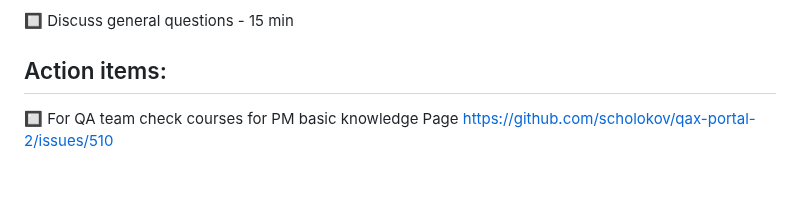
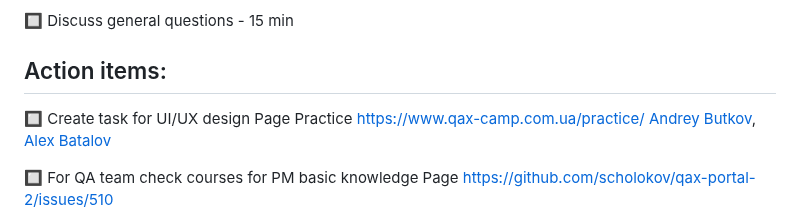
Before and after one commit to scholokov/qax-portal-2, a Markdown page: Meeting notes/Meeting notes 01.03.23.md, the part around the change. Rendered like a GitHub page; blank space fills up the shorter version.

```diff
--- a/Meeting notes/Meeting notes 01.03.23.md
+++ b/Meeting notes/Meeting notes 01.03.23.md
@@ -12,6 +12,8 @@
 
 
 ## Action items:
+
+:black_square_button:  Create task for UI/UX design Page Practice https://www.qax-camp.com.ua/practice/ [Andrey Butkov](https://github.com/ButKoff), [Alex Batalov](https://github.com/ABatalov)
 
 :black_square_button: For QA team  check courses for PM basic knowledge Page https://github.com/scholokov/qax-portal-2/issues/510
 
```
